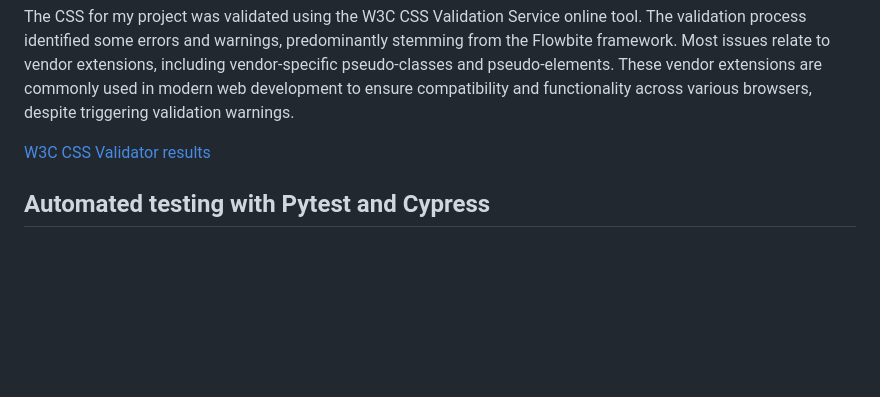
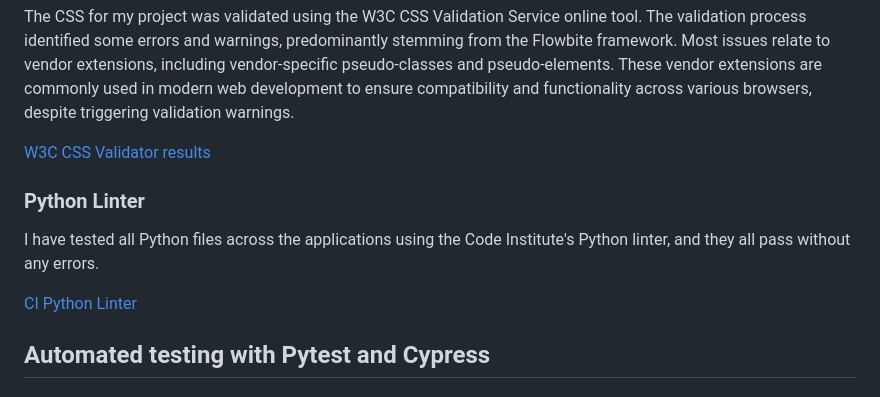
Before and after one commit to patrickhladun/moodscape, a Markdown page: README_TESTING.md, the part around the change. Drawn GitHub-style; blank space fills up the shorter version.

Commit message:
docs: add info about python linting with CI Pytest Linter

```diff
--- a/README_TESTING.md
+++ b/README_TESTING.md
@@ -486,6 +486,12 @@ The CSS for my project was validated using the W3C CSS Validation Service online
 
 [W3C CSS Validator results](https://jigsaw.w3.org/css-validator/validator?uri=https%3A%2F%2Fmoodscape-3f1dfd651cc4.herokuapp.com%2F&profile=css3svg&usermedium=all&warning=1&vextwarning=&lang=en#errors)
 
+### Python Linter
+
+I have tested all Python files across the applications using the Code Institute's Python linter, and they all pass without any errors.
+
+[CI Python Linter](https://pep8ci.herokuapp.com/)
+
 ## Automated testing with Pytest and Cypress
 
 ### Pytest Tests
```
